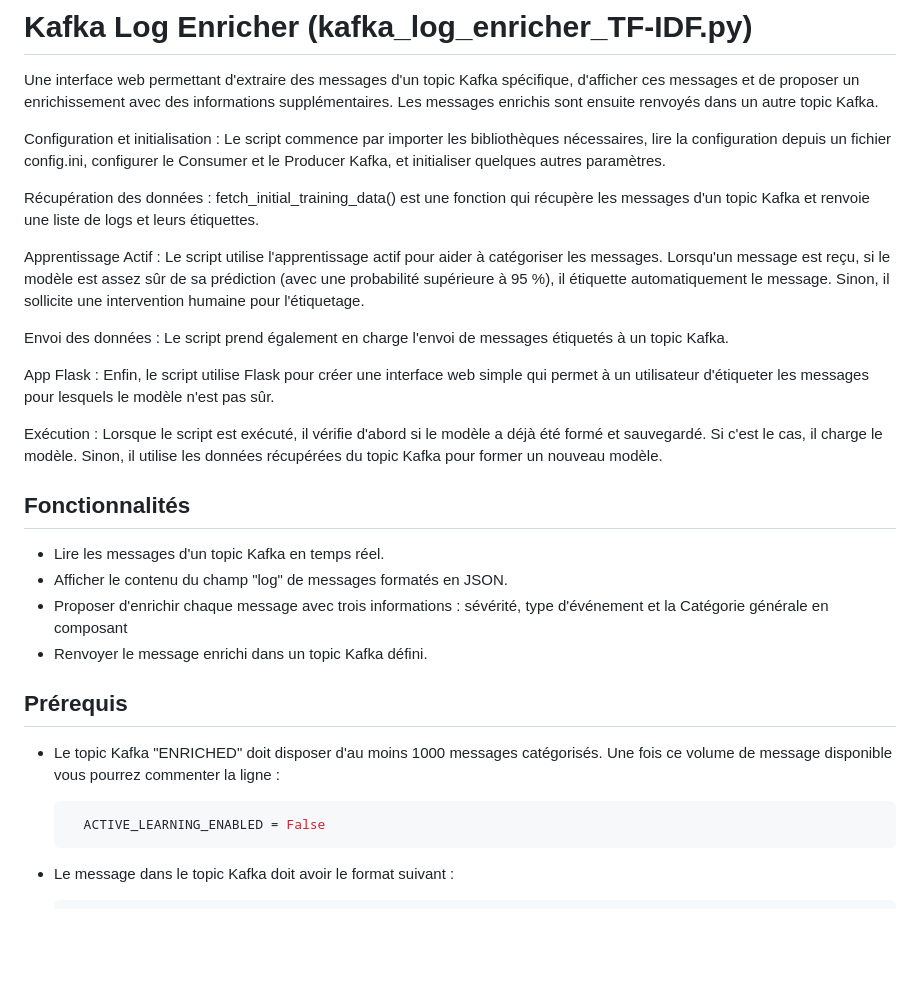
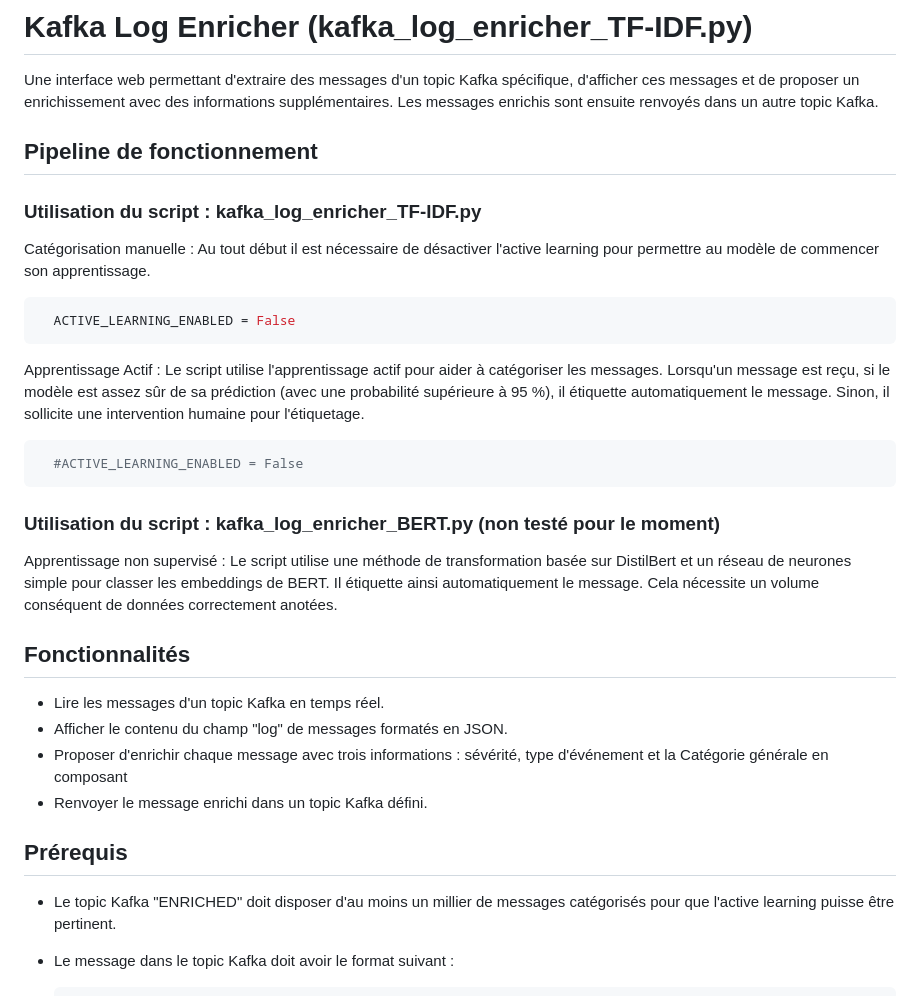
Before and after one commit to NeilOrley/kafka-log-enricher, a Markdown page: README.md, the part around the change. Drawn GitHub-style; blank space fills up the shorter version.

Commit message:
Update README and CLASSIFICATION

````diff
--- a/README.md
+++ b/README.md
@@ -2,17 +2,27 @@
 
 Une interface web permettant d'extraire des messages d'un topic Kafka spécifique, d'afficher ces messages et de proposer un enrichissement avec des informations supplémentaires. Les messages enrichis sont ensuite renvoyés dans un autre topic Kafka.
 
-Configuration et initialisation : Le script commence par importer les bibliothèques nécessaires, lire la configuration depuis un fichier config.ini, configurer le Consumer et le Producer Kafka, et initialiser quelques autres paramètres.
+## Pipeline de fonctionnement
 
-Récupération des données : fetch_initial_training_data() est une fonction qui récupère les messages d'un topic Kafka et renvoie une liste de logs et leurs étiquettes.
+### Utilisation du script : kafka_log_enricher_TF-IDF.py
+
+Catégorisation manuelle : Au tout début il est nécessaire de désactiver l'active learning pour permettre au modèle de commencer son apprentissage.
+
+  ```bash
+    ACTIVE_LEARNING_ENABLED = False
+  ```
 
 Apprentissage Actif : Le script utilise l'apprentissage actif pour aider à catégoriser les messages. Lorsqu'un message est reçu, si le modèle est assez sûr de sa prédiction (avec une probabilité supérieure à 95 %), il étiquette automatiquement le message. Sinon, il sollicite une intervention humaine pour l'étiquetage.
 
-Envoi des données : Le script prend également en charge l'envoi de messages étiquetés à un topic Kafka.
+  ```bash
+    #ACTIVE_LEARNING_ENABLED = False
+  ```
 
-App Flask : Enfin, le script utilise Flask pour créer une interface web simple qui permet à un utilisateur d'étiqueter les messages pour lesquels le modèle n'est pas sûr.
 
-Exécution : Lorsque le script est exécuté, il vérifie d'abord si le modèle a déjà été formé et sauvegardé. Si c'est le cas, il charge le modèle. Sinon, il utilise les données récupérées du topic Kafka pour former un nouveau modèle.
+### Utilisation du script : kafka_log_enricher_BERT.py (non testé pour le moment)
+
+Apprentissage non supervisé : Le script utilise une méthode de transformation basée sur DistilBert et un réseau de neurones simple pour classer les embeddings de BERT. Il étiquette ainsi automatiquement le message.
+Cela nécessite un volume conséquent de données correctement anotées.
 
 ## Fonctionnalités
 
@@ -23,12 +33,7 @@ Exécution : Lorsque le script est exécuté, il vérifie d'abord si le modèle
 
 ## Prérequis
 
-- Le topic Kafka "ENRICHED" doit disposer d'au moins 1000 messages catégorisés. Une fois ce volume de message disponible vous pourrez commenter la ligne :
-
-  ```bash
-    ACTIVE_LEARNING_ENABLED = False
-  ```
-
+- Le topic Kafka "ENRICHED" doit disposer d'au moins un millier de messages catégorisés pour que l'active learning puisse être pertinent.
 - Le message dans le topic Kafka doit avoir le format suivant :
 
    ```bash
````
Also changed, not shown: CLASSIFICATION.md (+56 -74 lines).
